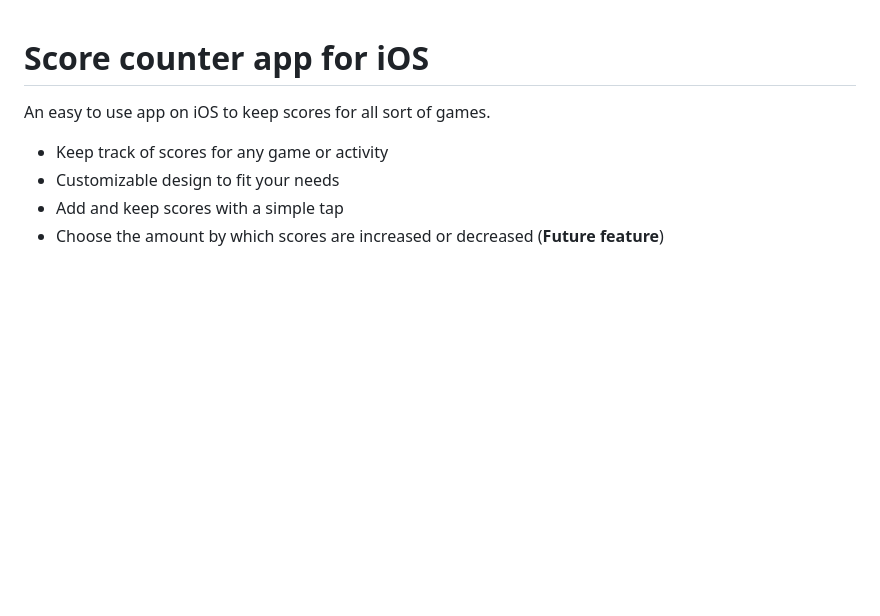
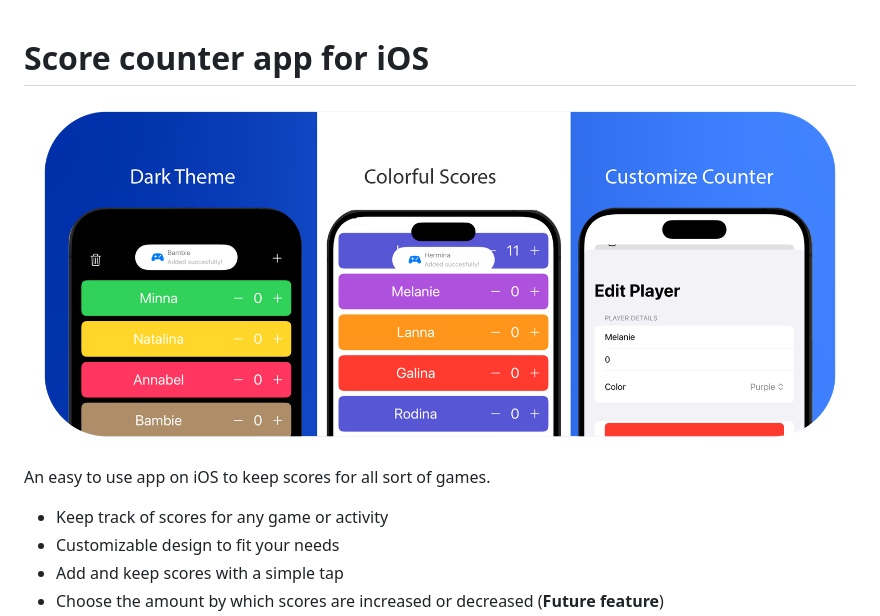
Before and after one commit to aminekun90/ScoreCounter, a Markdown page: README.md, the part around the change. GitHub-like rendering; pictures changed too: docs/assets/Artboard.png (added); blank space fills up the shorter version.

```diff
--- a/README.md
+++ b/README.md
@@ -1,4 +1,6 @@
 #  Score counter app for iOS
+
+![Score counter iOS App](docs/assets/Artboard.png)
 
 An easy to use app on iOS to keep scores for all sort of games.
 
```
Also changed, not shown: 2 other files.
